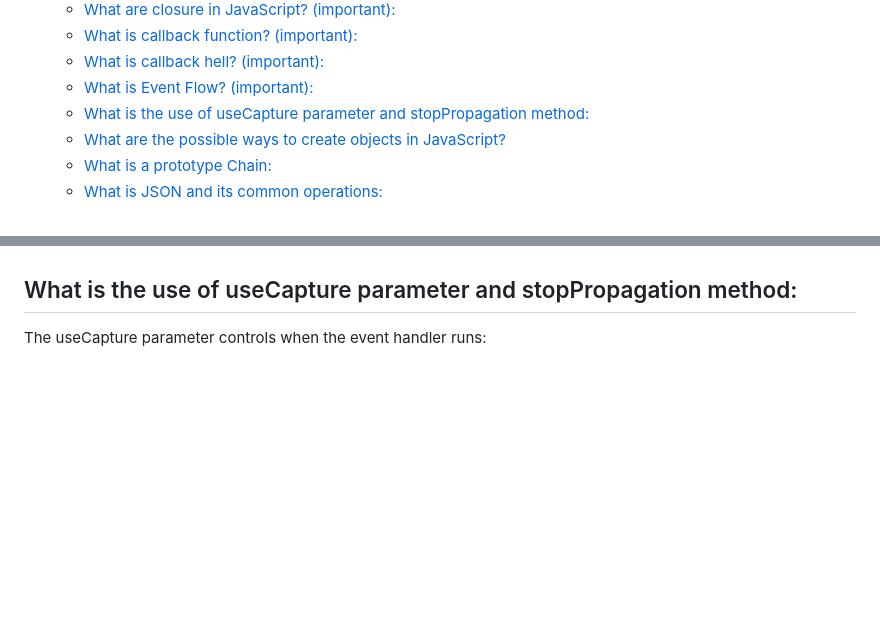
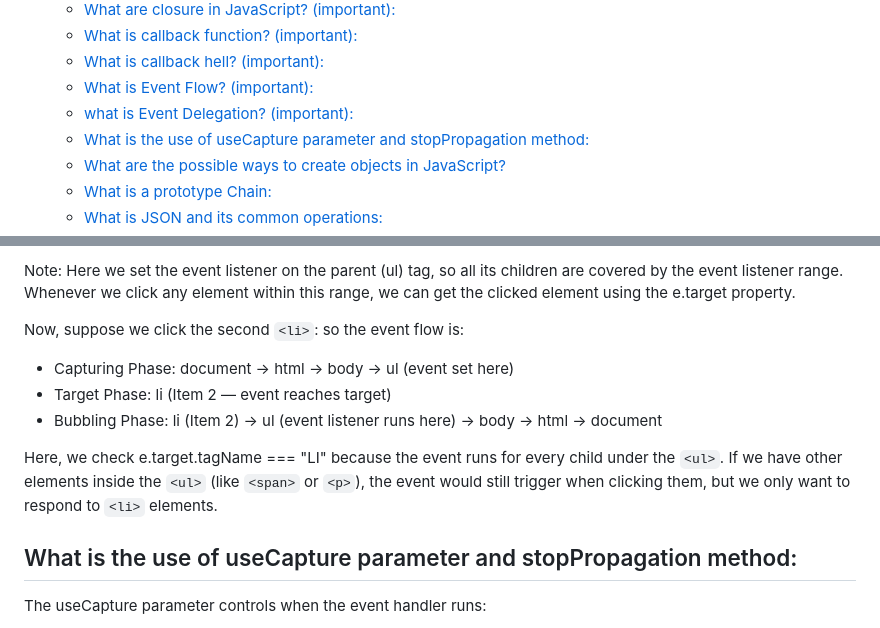
Before and after one commit to muhammad-tamim/interview-questions, a Markdown page: README.md, 2 parts joined by grey strips. Rendered like a GitHub page; blank space fills up the shorter version.

Commit message:
(JavaScript): add What is Event Delegation

```diff
--- a/README.md
+++ b/README.md
@@ -89,6 +89,7 @@
   - [What is callback function? (important):](#what-is-callback-function-important)
   - [What is callback hell? (important):](#what-is-callback-hell-important)
   - [What is Event Flow? (important):](#what-is-event-flow-important)
+  - [what is Event Delegation? (important):](#what-is-event-delegation-important)
   - [What is the use of useCapture parameter and stopPropagation method:](#what-is-the-use-of-usecapture-parameter-and-stoppropagation-method)
   - [What are the possible ways to create objects in JavaScript?](#what-are-the-possible-ways-to-create-objects-in-javascript)
   - [What is a prototype Chain:](#what-is-a-prototype-chain)
@@ -1615,3 +1700,12 @@ Event Flow describes how events travel through the DOM tree. When you click, typ
+Note: Here we set the event listener on the parent (ul) tag, so all its children are covered by the event listener range. Whenever we click any element within this range, we can get the clicked element using the e.target property.
+
+Now, suppose we click the second `<li>`: so the event flow is:
+
+- Capturing Phase: document → html → body → ul (event set here)
+- Target Phase: li (Item 2 — event reaches target)
+- Bubbling Phase: li (Item 2) → ul (event listener runs here) → body → html → document
+
+Here, we check e.target.tagName === "LI" because the event runs for every child under the `<ul>`. If we have other elements inside the `<ul>` (like `<span>` or `<p>`), the event would still trigger when clicking them, but we only want to respond to `<li>` elements.
 
 
 ## What is the use of useCapture parameter and stopPropagation method:
```
Also changed, not shown: other parts of README.md (+84 -0 lines).
